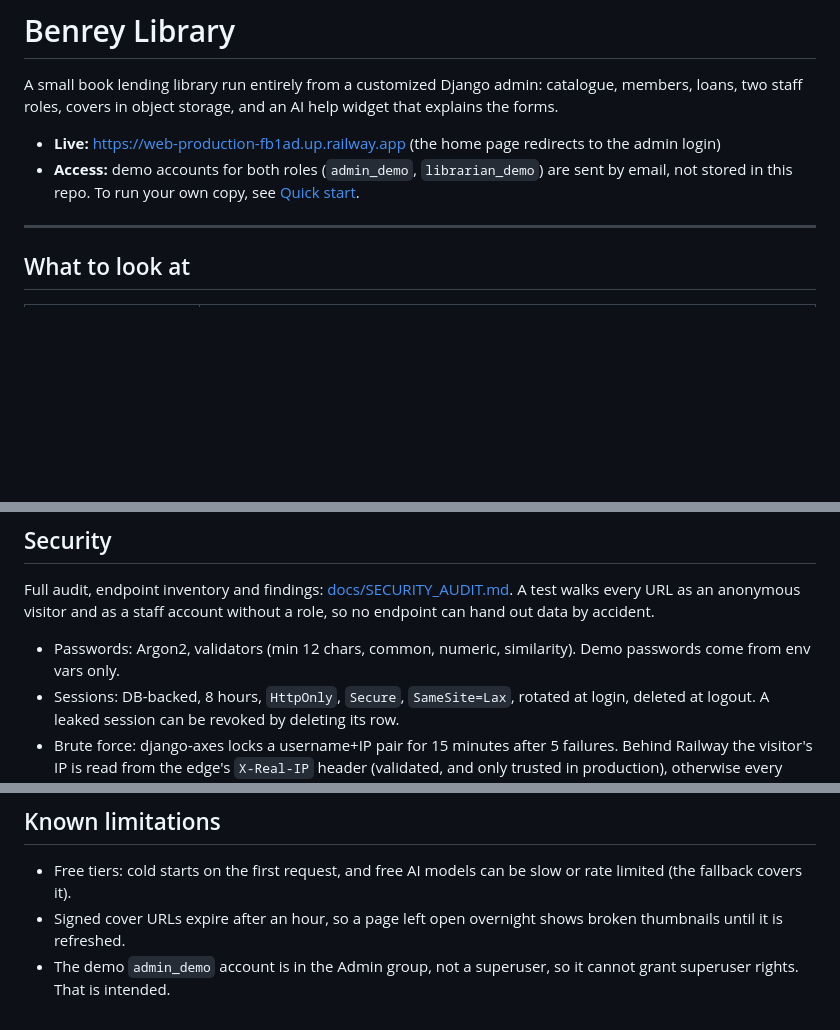
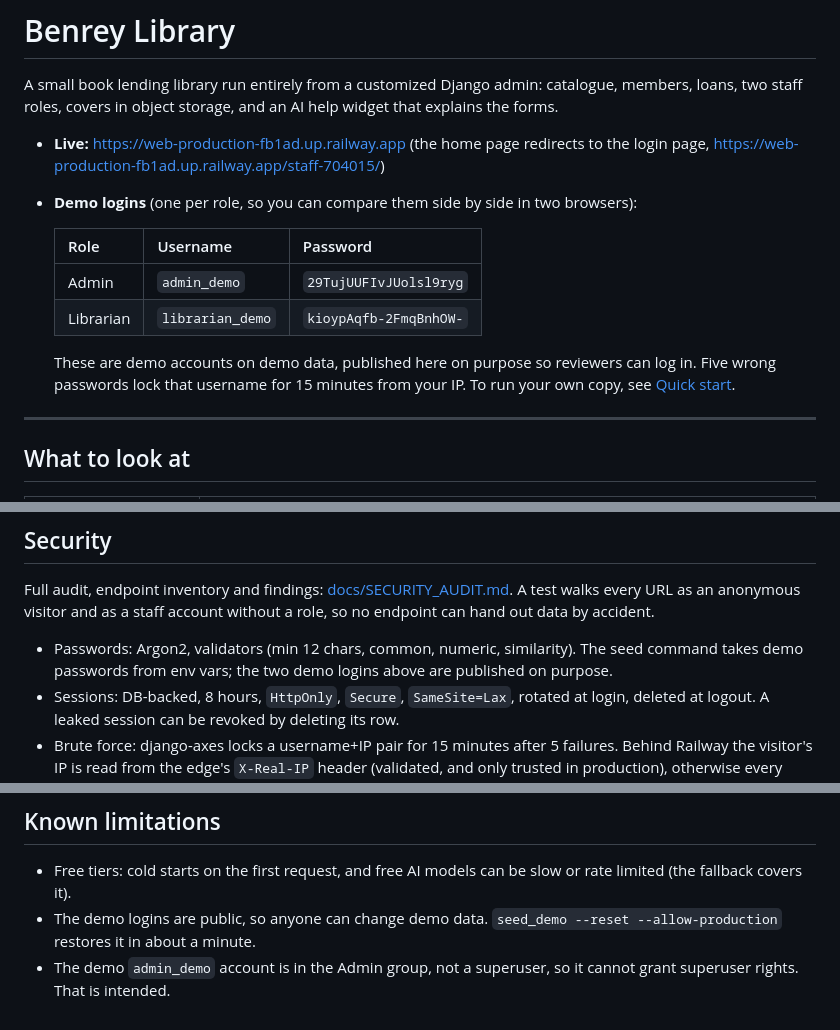
Before and after one commit to JonasTkss/benrey-library, a Markdown page: README.md, 3 parts joined by grey strips. GitHub-like rendering; blank space fills up the shorter version.

```diff
--- a/README.md
+++ b/README.md
@@ -3,9 +3,18 @@
 A small book lending library run entirely from a customized Django admin: catalogue, members,
 loans, two staff roles, covers in object storage, and an AI help widget that explains the forms.
 
-- **Live:** https://web-production-fb1ad.up.railway.app (the home page redirects to the admin login)
-- **Access:** demo accounts for both roles (`admin_demo`, `librarian_demo`) are sent by email,
-  not stored in this repo. To run your own copy, see [Quick start](#quick-start).
+- **Live:** https://web-production-fb1ad.up.railway.app (the home page redirects to the login page,
+  https://web-production-fb1ad.up.railway.app/staff-704015/)
+- **Demo logins** (one per role, so you can compare them side by side in two browsers):
+
+  | Role | Username | Password |
+  | --- | --- | --- |
+  | Admin | `admin_demo` | `29TujUUFIvJUolsl9ryg` |
+  | Librarian | `librarian_demo` | `kioypAqfb-2FmqBnhOW-` |
+
+  These are demo accounts on demo data, published here on purpose so reviewers can log in.
+  Five wrong passwords lock that username for 15 minutes from your IP. To run your own copy,
+  see [Quick start](#quick-start).
 
 ---
 
@@ -108,8 +123,8 @@ Full audit, endpoint inventory and findings: [docs/SECURITY_AUDIT.md](docs/SECUR
 A test walks every URL as an anonymous visitor and as a staff account without a role, so no
 endpoint can hand out data by accident.
 
-- Passwords: Argon2, validators (min 12 chars, common, numeric, similarity). Demo passwords
-  come from env vars only.
+- Passwords: Argon2, validators (min 12 chars, common, numeric, similarity). The seed command
+  takes demo passwords from env vars; the two demo logins above are published on purpose.
 - Sessions: DB-backed, 8 hours, `HttpOnly`, `Secure`, `SameSite=Lax`, rotated at login,
   deleted at logout. A leaked session can be revoked by deleting its row.
 - Brute force: django-axes locks a username+IP pair for 15 minutes after 5 failures. Behind
@@ -266,7 +281,7 @@ to stdout). `/healthz` tells you whether the app can reach the database (503 if
 
 - Free tiers: cold starts on the first request, and free AI models can be slow or rate limited
   (the fallback covers it).
-- Signed cover URLs expire after an hour, so a page left open overnight shows broken thumbnails
-  until it is refreshed.
+- The demo logins are public, so anyone can change demo data. `seed_demo --reset
+  --allow-production` restores it in about a minute.
 - The demo `admin_demo` account is in the Admin group, not a superuser, so it cannot grant
   superuser rights. That is intended.
```
Also changed, not shown: other parts of README.md (+21 -15 lines), docs/SECURITY_AUDIT.md (+4 -0 lines).
